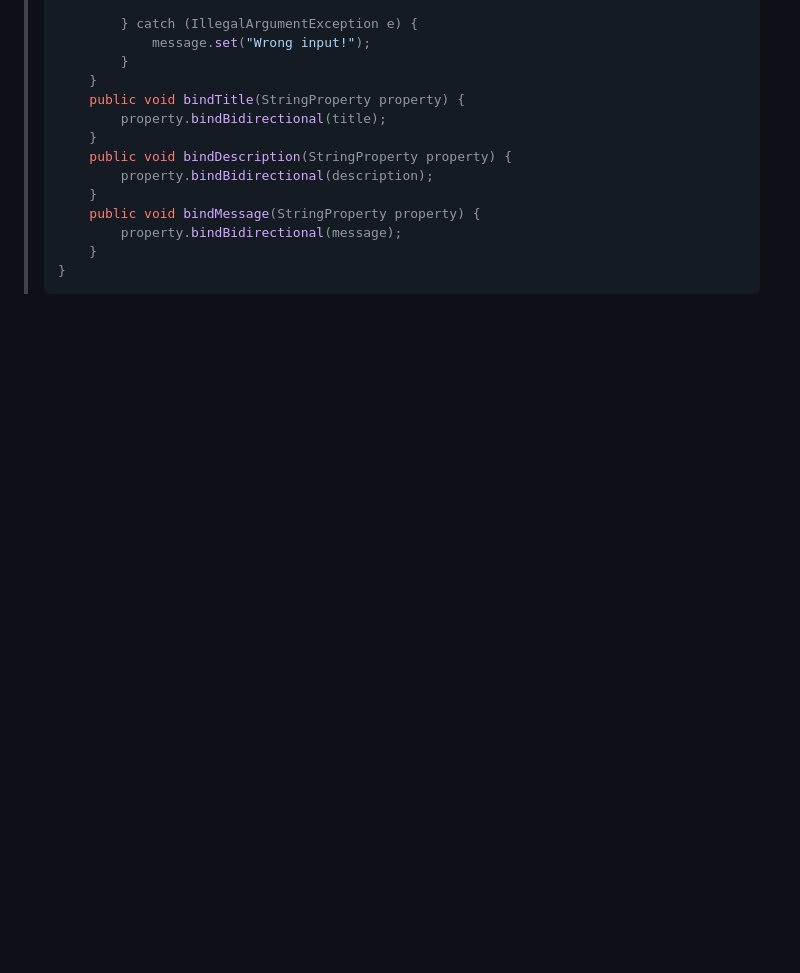
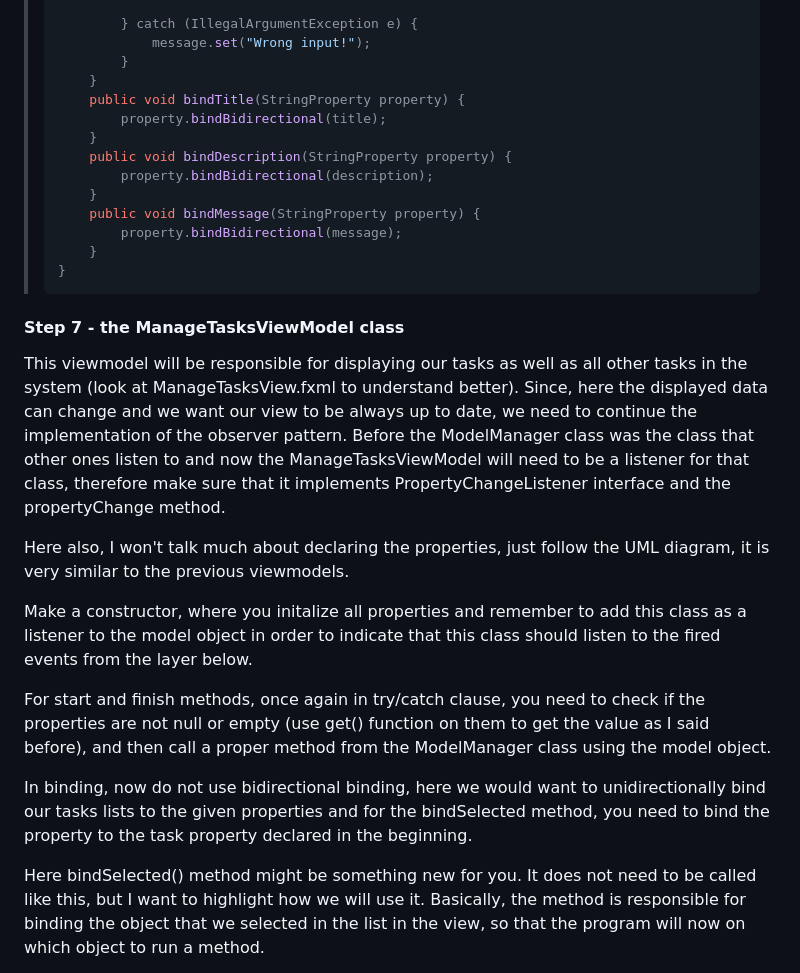
Before and after one commit to OliwierWijas/OliwierWijas.github.io, a Markdown page: Workshops2.md, the part around the change printed below. Drawn GitHub-style; folded sections open; blank space fills up the shorter version.

````diff
--- a/Workshops2.md
+++ b/Workshops2.md
@@ -405,3 +405,18 @@ public class AddTaskViewModel {
 ```
 </details>
 </blockquote>
+
+#### Step 7 - the ManageTasksViewModel class
+
+<p>This viewmodel will be responsible for displaying our tasks as well as all other tasks in the system (look at ManageTasksView.fxml to understand better). Since, here the displayed data can change and we want our view to be always up to date, we need to continue the implementation of the observer pattern. Before the ModelManager class was the class that other ones listen to and now the ManageTasksViewModel will need to be a listener for that class, therefore make sure that it implements PropertyChangeListener interface and the propertyChange method.</p>
+
+<p>Here also, I won't talk much about declaring the properties, just follow the UML diagram, it is very similar to the previous viewmodels.</p>
+
+<p>Make a constructor, where you initalize all properties and remember to add this class as a listener to the model object in order to indicate that this class should listen to the fired events from the layer below.</p>
+
+<p>For start and finish methods, once again in try/catch clause, you need to check if the properties are not null or empty (use get() function on them to get the value as I said before), and then call a proper method from the ModelManager class using the model object.</p>
+
+<p>In binding, now do not use bidirectional binding, here we would want to unidirectionally bind our tasks lists to the given properties and for the bindSelected method, you need to bind the property to the task property declared in the beginning.</p>
+
+<p>Here bindSelected() method might be something new for you. It does not need to be called like this, but I want to highlight how we will use it. Basically, the method is responsible for binding the object that we selected in the list in the view, so that the program will now on which object to run a method.</p>
+
````
Also changed, not shown: other parts of Workshops2.md (+74 -1 lines).
